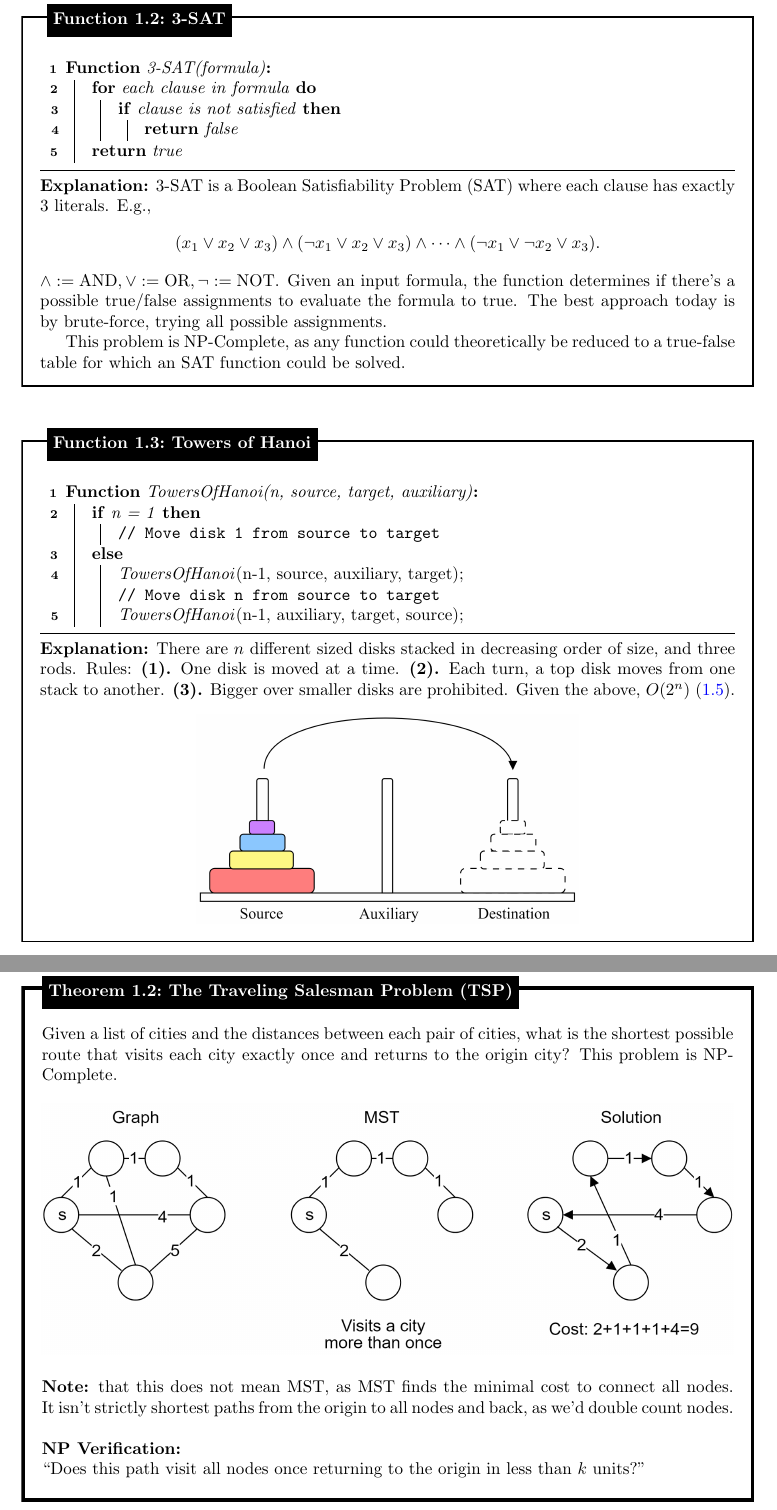
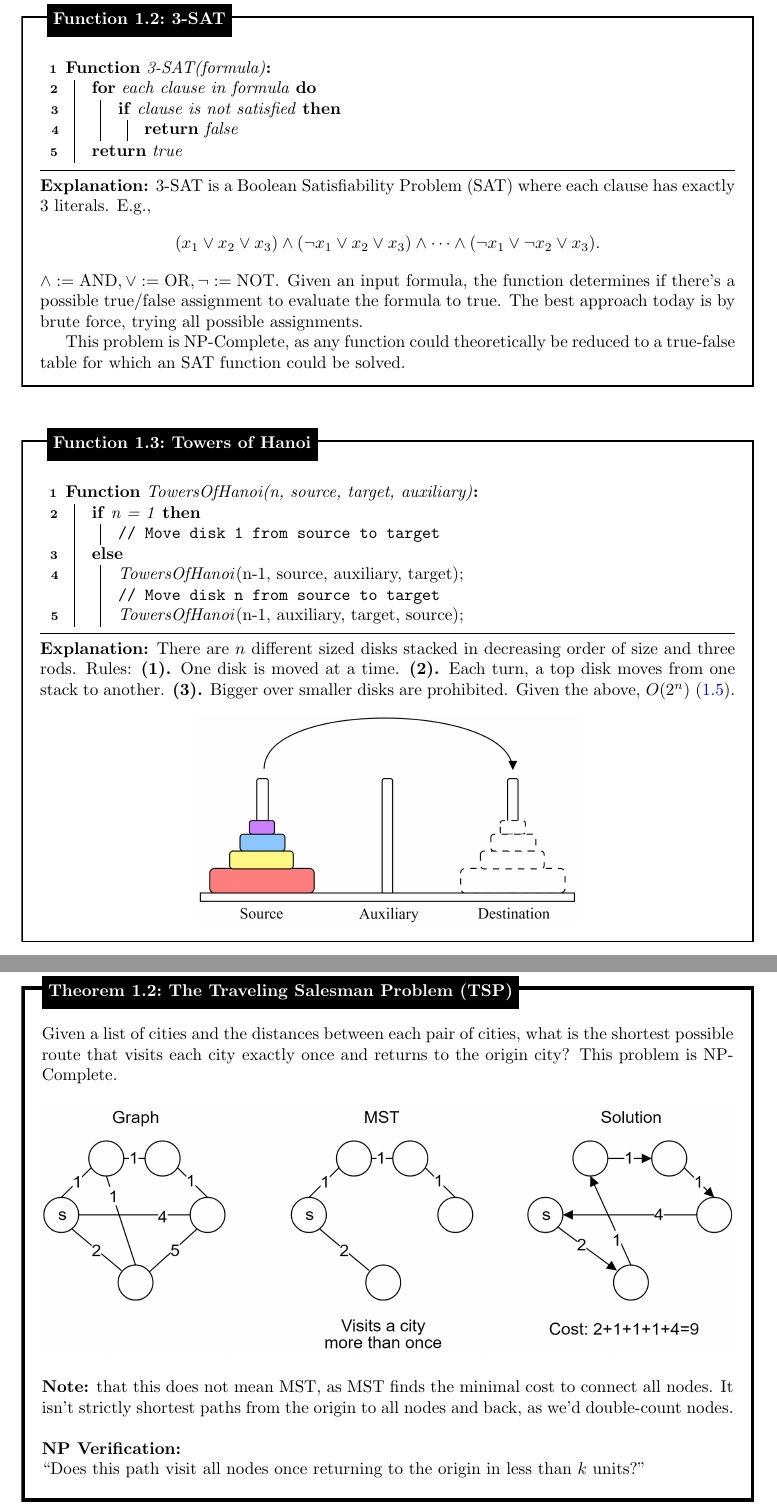
Before and after one commit to Concise-Works/int-algoritmi, a LaTeX thesis (main.tex, which reads Sections/hard/hard.tex): two parts of pages 126 and 128 of 133, joined at a grey line, cut so that both start at the same text. Compiled offline with pdfLaTeX.

Commit message:
Update hard.tex (#3)
Co-authored-by: Christian Rudder <74576449+neezacoto@users.noreply.github.com>

```diff
--- a/Sections/hard/hard.tex
+++ b/Sections/hard/hard.tex
@@ -104,7 +104,7 @@
 
         \noindent
         $\land:=\text{AND}, \lor:=\text{OR}, \neg:=\text{NOT}$. Given an input formula, the function determines if there's a possible
-        true/false assignments to evaluate the formula to true. The best approach today is by brute-force, trying all possible assignments.
+        true/false assignment to evaluate the formula to true. The best approach today is by brute force, trying all possible assignments.
 
         This problem is NP-Complete, as any function could theoretically be reduced to a true-false table for which an SAT function could be solved.
 
@@ -130,7 +130,7 @@
     \end{algorithm}
     \noindent
     \rule{\textwidth}{0.4pt}
-    \textbf{Explanation:} There are $n$ different sized disks stacked in decreasing order of size, and three rods. Rules:
+    \textbf{Explanation:} There are $n$ different sized disks stacked in decreasing order of size and three rods. Rules:
     \textbf{(1).} One disk is moved at a time. \textbf{(2).} Each turn, a top disk moves from one stack to another. \textbf{(3).} Bigger over smaller disks are prohibited.
     Given the above, $O(2^n)$ (\ref{theo:master}).
     \begin{center}
@@ -181,7 +182,7 @@ all NP are P, or whether all EXP are NP. \textbf{(2)} shows that it could be tha
     \end{center}
     \noindent
     \textbf{Note:} that this does not mean MST, as MST finds the minimal cost to connect all nodes. It isn't strictly shortest paths
-    from the origin to all nodes and back, as we'd double count nodes.\\
+    from the origin to all nodes and back, as we'd double-count nodes.\\
 
     \noindent
     \textbf{NP Verification:}\\
```
Also changed, not shown: Sections/hard/hard.tex (1 more changed lines).
